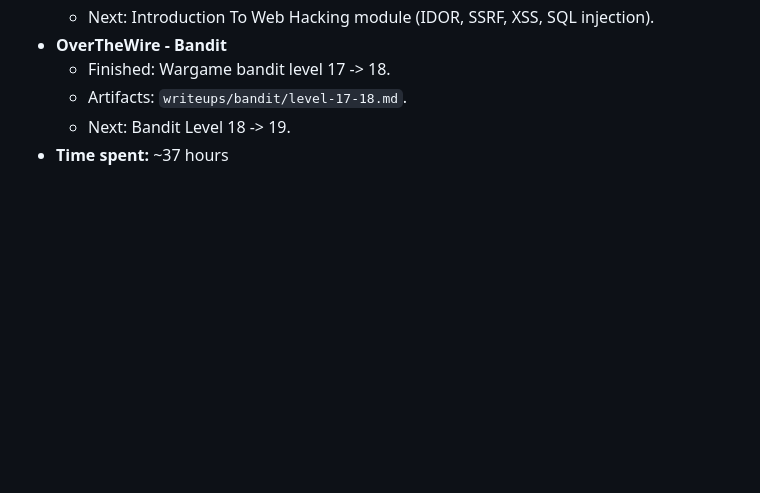
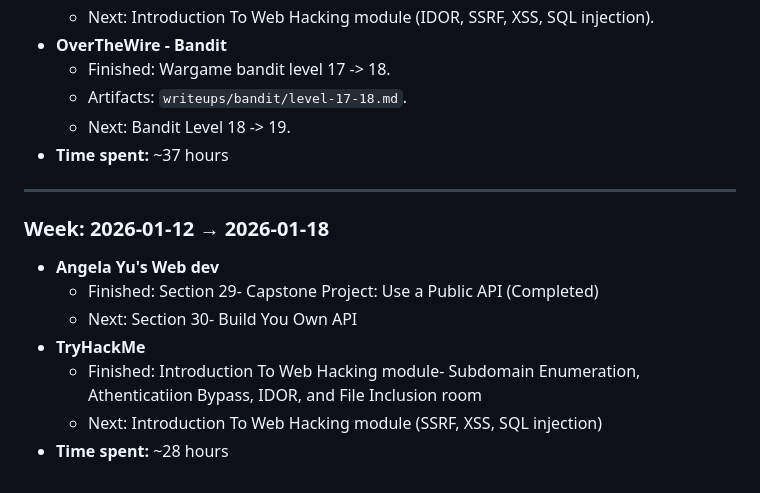
Before and after one commit to talukderemran61/portfolio, a Markdown page: progress.md, the part around the change. Drawn GitHub-style; blank space fills up the shorter version.

Commit message:
docs: log progress of week Jan 12 to Jan 18, 2026

```diff
--- a/progress.md
+++ b/progress.md
@@ -106,3 +106,15 @@ Each week I add:
   - Artifacts: `writeups/bandit/level-17-18.md`.
   - Next: Bandit Level 18 -> 19.
 - **Time spent:** ~37 hours
+
+---
+
+### Week: 2026-01-12 → 2026-01-18
+- **Angela Yu's Web dev**
+  - Finished:
+    Section 29- Capstone Project: Use a Public API (Completed)
+  - Next: Section 30- Build You Own API
+- **TryHackMe**
+  - Finished: Introduction To Web Hacking module- Subdomain Enumeration, Athenticatiion Bypass, IDOR, and File Inclusion room
+  - Next: Introduction To Web Hacking module (SSRF, XSS, SQL injection)
+- **Time spent:** ~28 hours
```
